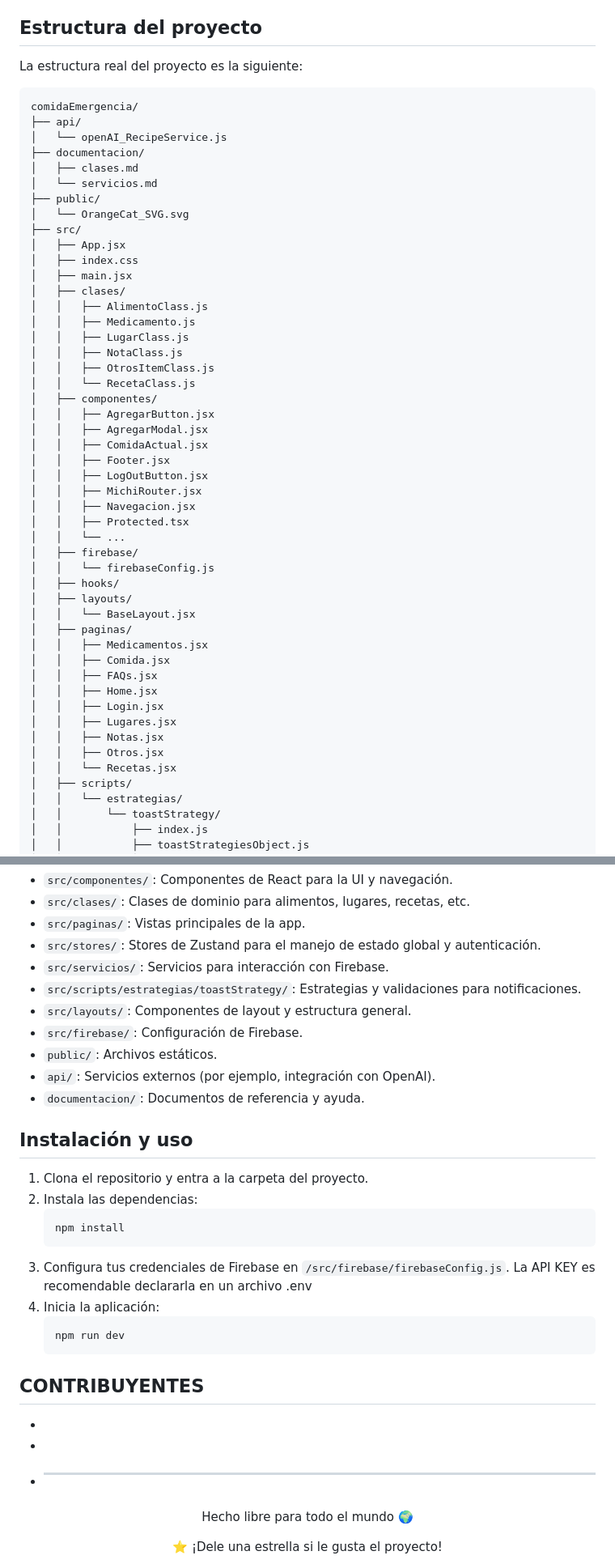
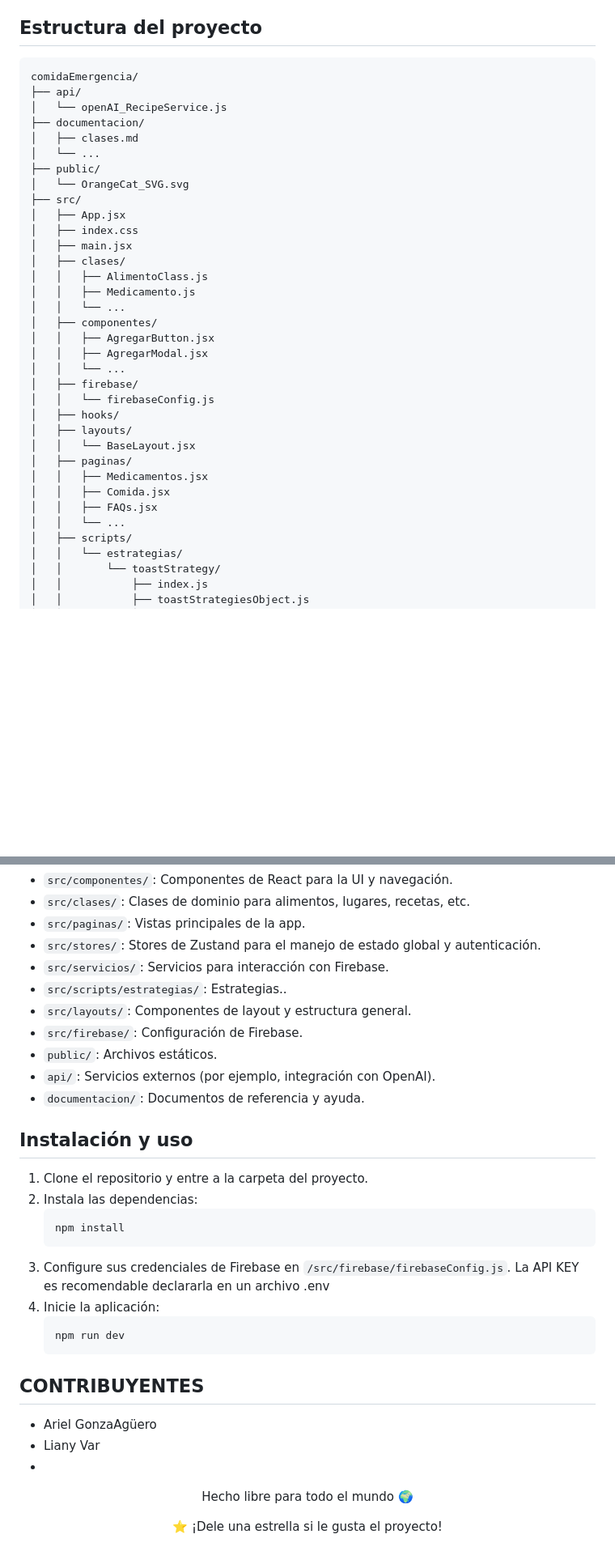
Before and after one commit to Ariel-GonzAguer/comidaEmergencia, a Markdown page: README.md, 2 parts joined by grey strips. Shown: that part at 81% size. GitHub-like rendering; blank space fills up the shorter version.

Commit message:
fix: update README to remove unnecessary details and improve clarity

````diff
--- a/README.md
+++ b/README.md
@@ -13,15 +13,13 @@ Este proyecto es una aplicación de gestión de alimentos, medicamentos, notas,
 
 ## Estructura del proyecto
 
-La estructura real del proyecto es la siguiente:
-
 ```
 comidaEmergencia/
 ├── api/
 │   └── openAI_RecipeService.js
 ├── documentacion/
 │   ├── clases.md
-│   └── servicios.md
+│   └── ...
 ├── public/
 │   └── OrangeCat_SVG.svg
 ├── src/
@@ -31,19 +29,10 @@ comidaEmergencia/
 │   ├── clases/
 │   │   ├── AlimentoClass.js
 │   │   ├── Medicamento.js
-│   │   ├── LugarClass.js
-│   │   ├── NotaClass.js
-│   │   ├── OtrosItemClass.js
-│   │   └── RecetaClass.js
+│   │   └── ...
 │   ├── componentes/
 │   │   ├── AgregarButton.jsx
 │   │   ├── AgregarModal.jsx
-│   │   ├── ComidaActual.jsx
-│   │   ├── Footer.jsx
-│   │   ├── LogOutButton.jsx
-│   │   ├── MichiRouter.jsx
-│   │   ├── Navegacion.jsx
-│   │   ├── Protected.tsx
 │   │   └── ...
 │   ├── firebase/
 │   │   └── firebaseConfig.js
@@ -54,12 +43,7 @@ comidaEmergencia/
 │   │   ├── Medicamentos.jsx
 │   │   ├── Comida.jsx
 │   │   ├── FAQs.jsx
-│   │   ├── Home.jsx
-│   │   ├── Login.jsx
-│   │   ├── Lugares.jsx
-│   │   ├── Notas.jsx
-│   │   ├── Otros.jsx
-│   │   └── Recetas.jsx
+│   │   └── ...
 │   ├── scripts/
 │   │   └── estrategias/
 │   │       └── toastStrategy/
@@ -89,7 +73,7 @@ comidaEmergencia/
 - `src/paginas/`: Vistas principales de la app.
 - `src/stores/`: Stores de Zustand para el manejo de estado global y autenticación.
 - `src/servicios/`: Servicios para interacción con Firebase.
-- `src/scripts/estrategias/toastStrategy/`: Estrategias y validaciones para notificaciones.
+- `src/scripts/estrategias/`: Estrategias..
 - `src/layouts/`: Componentes de layout y estructura general.
 - `src/firebase/`: Configuración de Firebase.
 - `public/`: Archivos estáticos.
@@ -98,22 +82,23 @@ comidaEmergencia/
 
 ## Instalación y uso
 
-1. Clona el repositorio y entra a la carpeta del proyecto.
+1. Clone el repositorio y entre a la carpeta del proyecto.
 2. Instala las dependencias:
    ```bash
    npm install
    ```
-3. Configura tus credenciales de Firebase en `/src/firebase/firebaseConfig.js`. La API KEY es recomendable declararla en un archivo .env
-4. Inicia la aplicación:
+3. Configure sus credenciales de Firebase en `/src/firebase/firebaseConfig.js`. La API KEY es recomendable declararla en un archivo .env
+4. Inicie la aplicación:
    ```bash
    npm run dev
    ```
 
 ## CONTRIBUYENTES
 
+- Ariel GonzaAgüero
+- Liany Var
 -
--
-- ***
+
 
 <div align="center">
   <p>Hecho libre para todo el mundo 🌍</p>
````
Also changed, not shown: other parts of README.md (+1 -1 lines).
